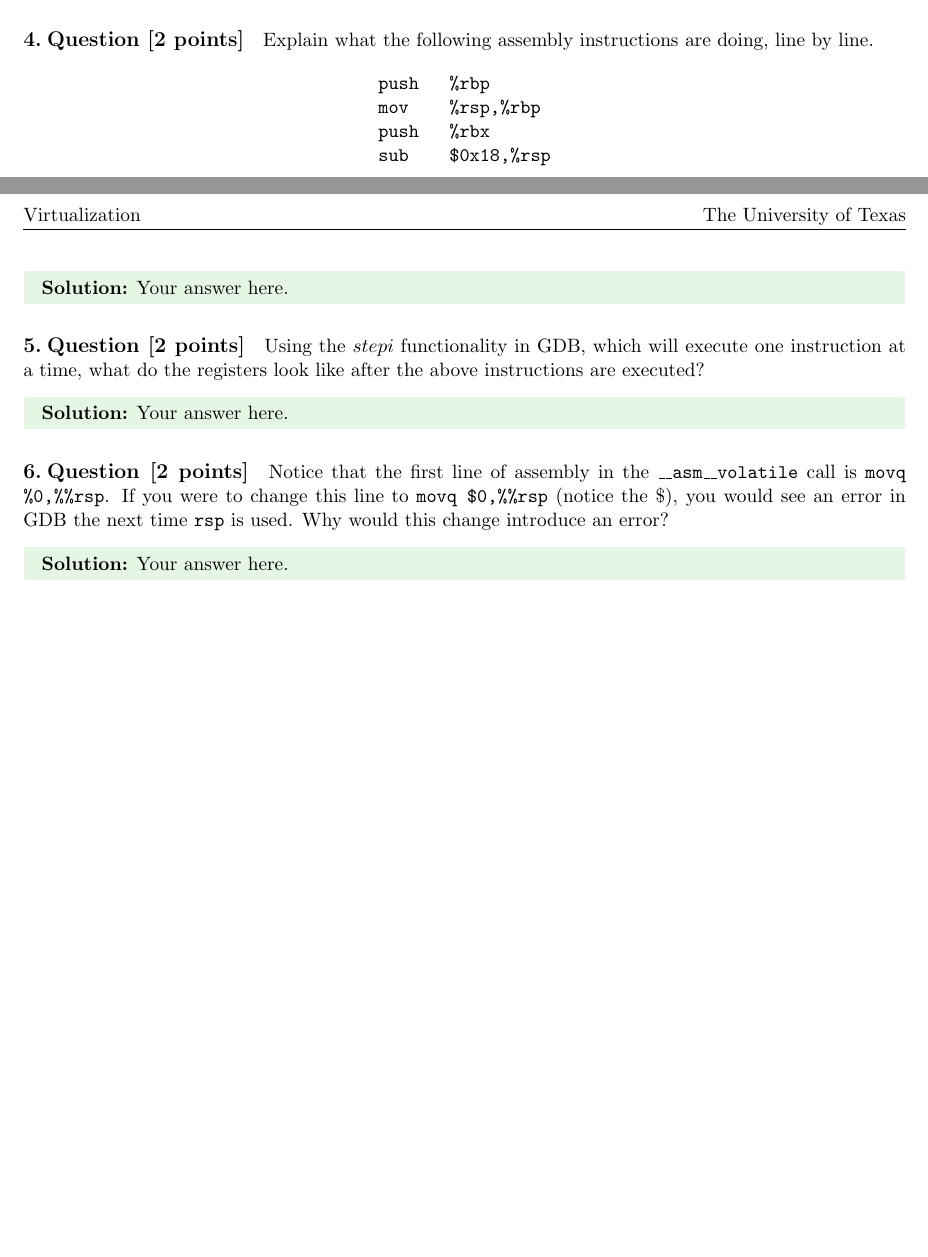
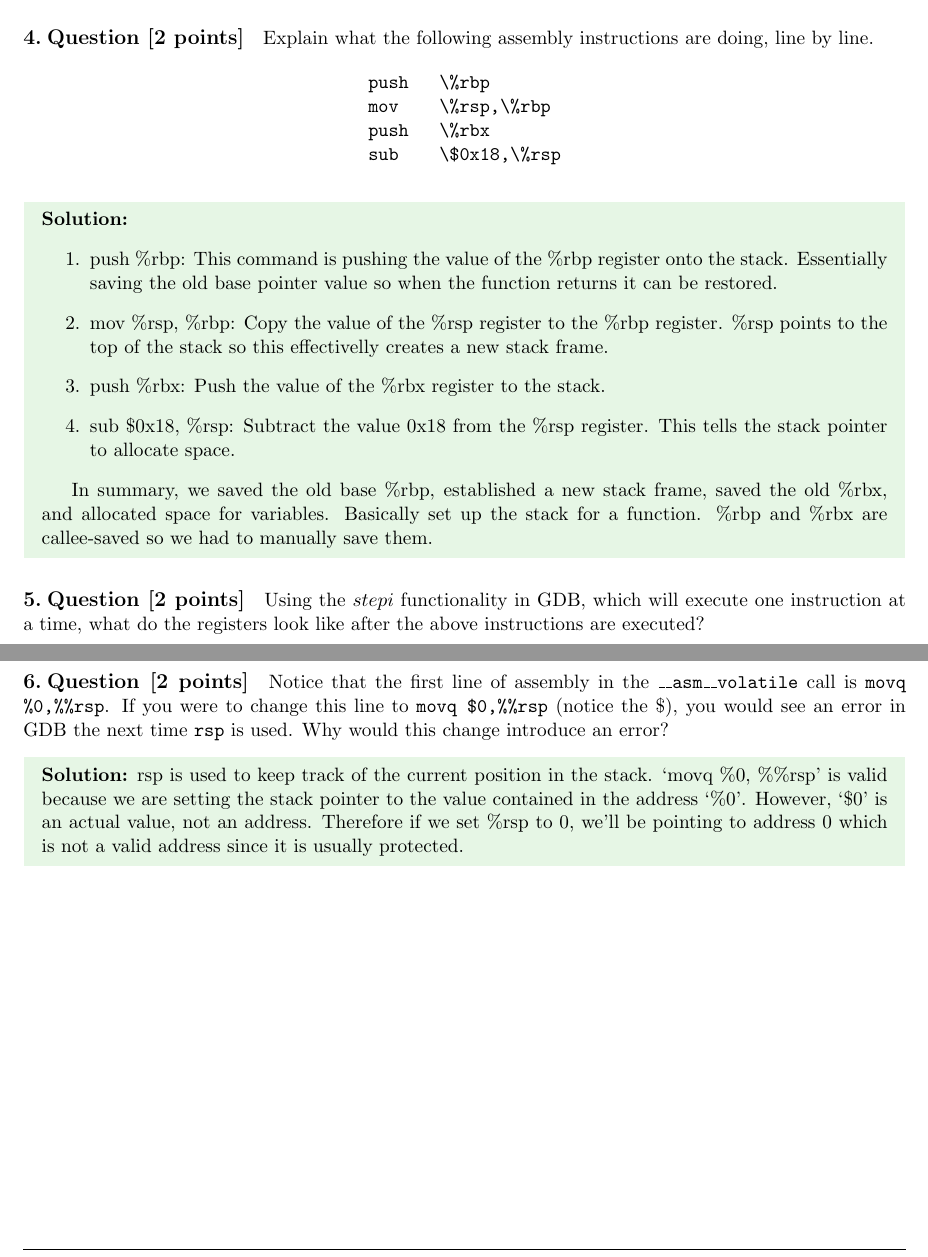
Before and after one commit to connorw960/virtualization, a LaTeX document (prelabs/prelab0.tex): two parts of pages 1 and 2 of 2 before the commit and two parts of pages 2 and 3 of 3 after it, joined at a grey line, cut so that both start at the same text, the shorter picture padded with empty space. Compiled offline with pdfLaTeX.

Commit message:
Prelab questions

```diff
--- a/prelabs/prelab0.tex
+++ b/prelabs/prelab0.tex
@@ -83,33 +116,55 @@ Explain what the following assembly instructions are doing, line by line.
 
 \begin{center}
 \begin{BVerbatim}
-push   %rbp
-mov    %rsp,%rbp
-push   %rbx
-sub    $0x18,%rsp
+push   \%rbp
+mov    \%rsp,\%rbp
+push   \%rbx
+sub    \$0x18,\%rsp
 \end{BVerbatim}
 \end{center}
 
 \begin{solution}
-Your answer here.
+    \begin{enumerate}
+        \item push \%rbp: This command is pushing the value of the \%rbp register onto the stack.
+        Essentially saving the old base pointer value so when the function returns it can be restored.
+
+        \item mov \%rsp, \%rbp: Copy the value of the \%rsp register to the \%rbp register. \%rsp points to the top
+        of the stack so this effectivelly creates a new stack frame.
+
+        \item push \%rbx: Push the value of the \%rbx register to the stack.
+
+        \item sub \$0x18, \%rsp: Subtract the value 0x18 from the \%rsp register. This tells the stack pointer to
+        allocate space.
+    \end{enumerate}
+
+In summary, we saved the old base \%rbp, established a new stack frame, saved the old \%rbx, and allocated space
+for variables. Basically set up the stack for a function. \%rbp and \%rbx are callee-saved so we had to manually
+save them.
 \end{solution}
 
 
 \section{Question [2 points]}
 
-Using the $stepi$ functionality in GDB, which will execute one instruction at a time, what do the registers look like after the above instructions are executed?
+Using the $stepi$ functionality in GDB, which will execute one instruction at a time,
+what do the registers look like after the above instructions are executed?
 
 \begin{solution}
-Your answer here.
+\includegraphics{register_output.jpg}
 \end{solution}
 
 
 \section{Question [2 points]}
 
-Notice that the first line of assembly in the \texttt{\_\_asm\_\_volatile\(\)} call is \texttt{movq \%0,\%\%rsp}. If you were to change this line to \texttt{movq \$0,\%\%rsp} (notice the \$), you would see an error in GDB the next time \texttt{rsp} is used. Why would this change introduce an error?
+Notice that the first line of assembly in the \texttt{\_\_asm\_\_volatile\(\)}
+call is \texttt{movq \%0,\%\%rsp}. If you were to change this line to \texttt{movq \$0,\%\%rsp}
+(notice the \$), you would see an error in GDB the next time \texttt{rsp} is used.
+Why would this change introduce an error?
 
 \begin{solution}
-Your answer here.
+rsp is used to keep track of the current position in the stack. `movq \%0, \%\%rsp' is valid
+because we are setting the stack pointer to the value contained in the address `\%0'.
+However, `\$0' is an actual value, not an address. Therefore if we set \%rsp to 0,
+we'll be pointing to address 0 which is not a valid address since it is usually protected.
 \end{solution}
 
 
```
Also changed, not shown: prelabs/prelab0.tex (53 more changed lines).
